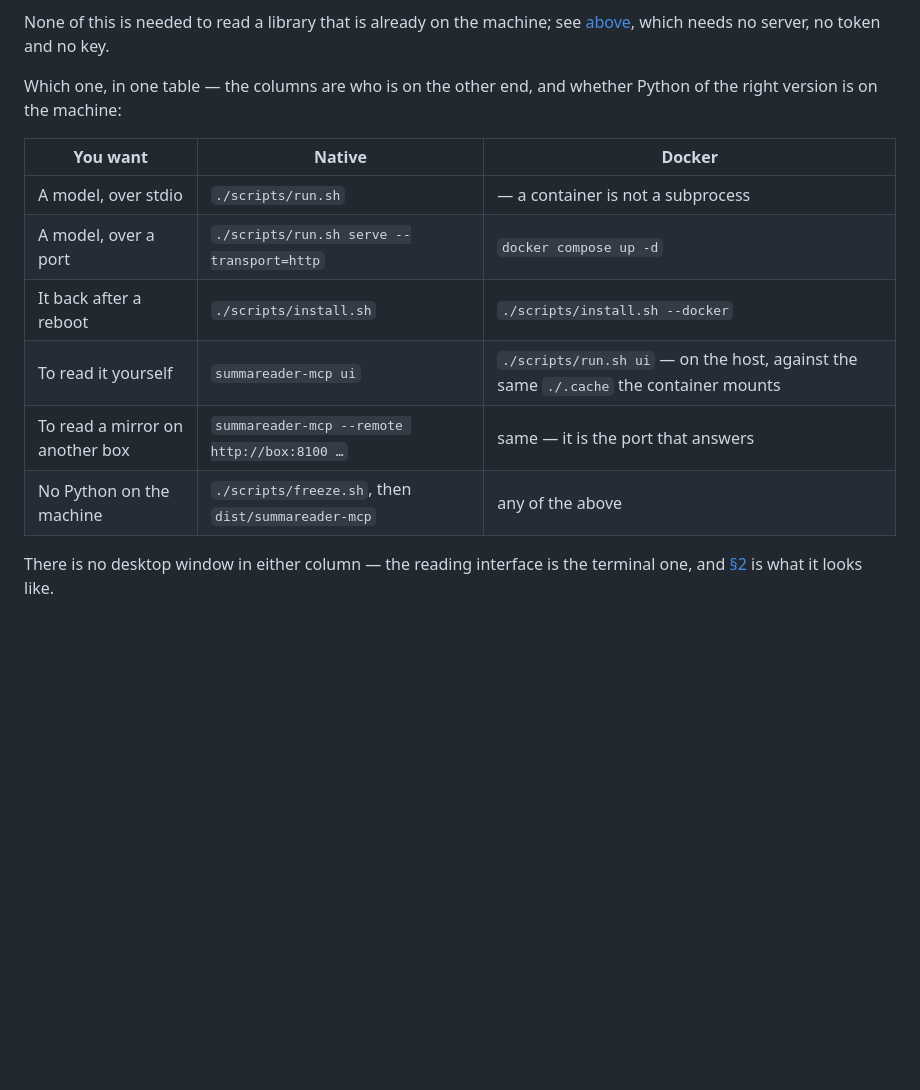
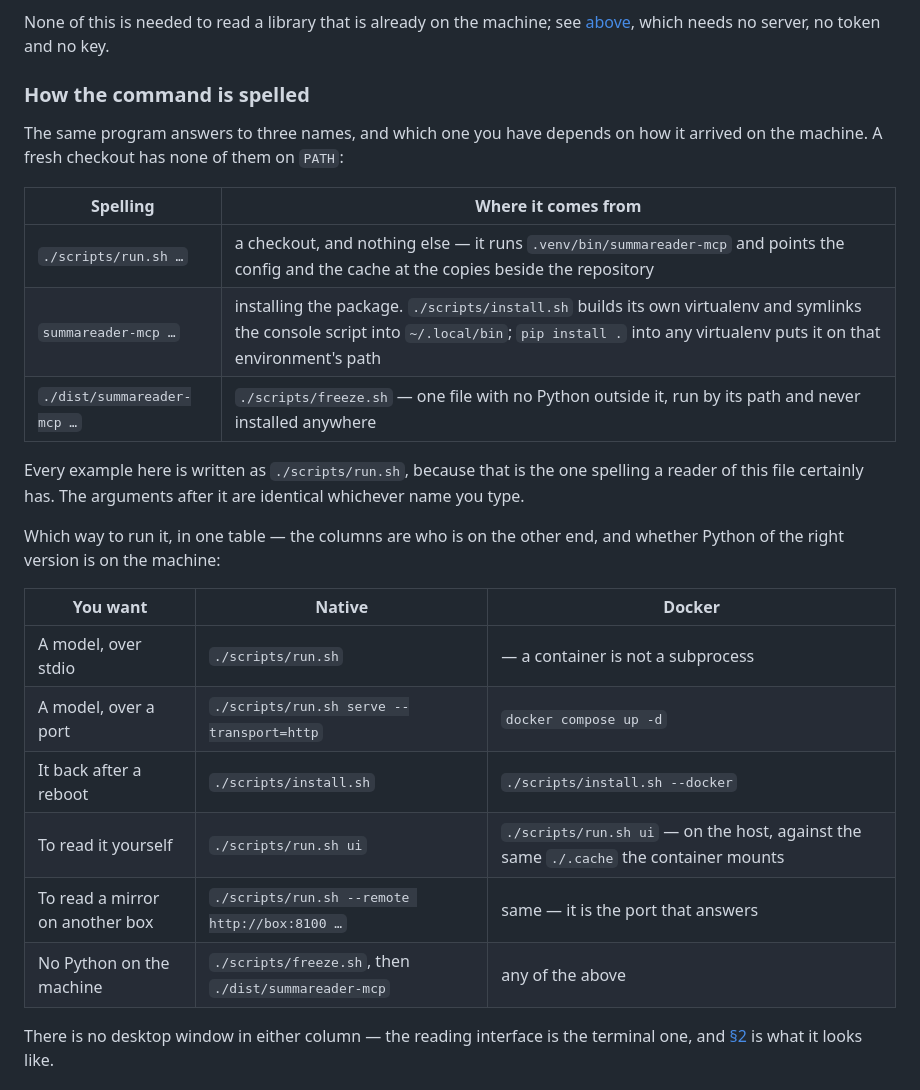
Before and after one commit to dataiza/summareader-mcp, a Markdown page: README.md, the part around one of its changes. GitHub-like rendering; blank space fills up the shorter version.

```diff
--- a/README.md
+++ b/README.md
@@ -173,17 +221,32 @@ None of this is needed to read a library that is already on the machine; see
 [above](#reading-a-library-that-is-already-here), which needs no server, no
 token and no key.
 
-Which one, in one table — the columns are who is on the other end, and whether
-Python of the right version is on the machine:
+### How the command is spelled
+
+The same program answers to three names, and which one you have depends on how
+it arrived on the machine. A fresh checkout has none of them on `PATH`:
+
+| Spelling | Where it comes from |
+| --- | --- |
+| `./scripts/run.sh …` | a checkout, and nothing else — it runs `.venv/bin/summareader-mcp` and points the config and the cache at the copies beside the repository |
+| `summareader-mcp …` | installing the package. `./scripts/install.sh` builds its own virtualenv and symlinks the console script into `~/.local/bin`; `pip install .` into any virtualenv puts it on that environment's path |
+| `./dist/summareader-mcp …` | `./scripts/freeze.sh` — one file with no Python outside it, run by its path and never installed anywhere |
+
+Every example here is written as `./scripts/run.sh`, because that is the one
+spelling a reader of this file certainly has. The arguments after it are
+identical whichever name you type.
+
+Which way to run it, in one table — the columns are who is on the other end,
+and whether Python of the right version is on the machine:
 
 | You want | Native | Docker |
 |---|---|---|
 | A model, over stdio | `./scripts/run.sh` | — a container is not a subprocess |
 | A model, over a port | `./scripts/run.sh serve --transport=http` | `docker compose up -d` |
 | It back after a reboot | `./scripts/install.sh` | `./scripts/install.sh --docker` |
-| To read it yourself | `summareader-mcp ui` | `./scripts/run.sh ui` — on the host, against the same `./.cache` the container mounts |
-| To read a mirror on another box | `summareader-mcp --remote http://box:8100 …` | same — it is the port that answers |
-| No Python on the machine | `./scripts/freeze.sh`, then `dist/summareader-mcp` | any of the above |
+| To read it yourself | `./scripts/run.sh ui` | `./scripts/run.sh ui` — on the host, against the same `./.cache` the container mounts |
+| To read a mirror on another box | `./scripts/run.sh --remote http://box:8100 …` | same — it is the port that answers |
+| No Python on the machine | `./scripts/freeze.sh`, then `./dist/summareader-mcp` | any of the above |
 
 There is no desktop window in either column — the reading interface is the
 terminal one, and [§2](#2-the-terminal-interface) is what it looks like.
```
Also changed, not shown: other parts of README.md (+81 -24 lines).
